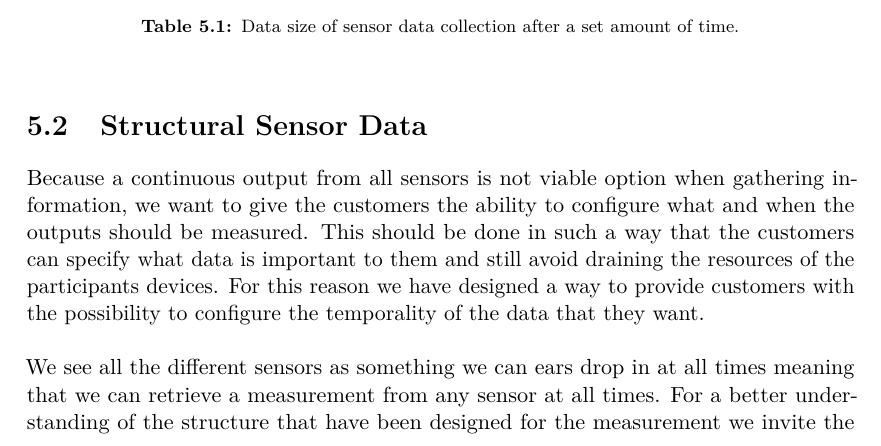
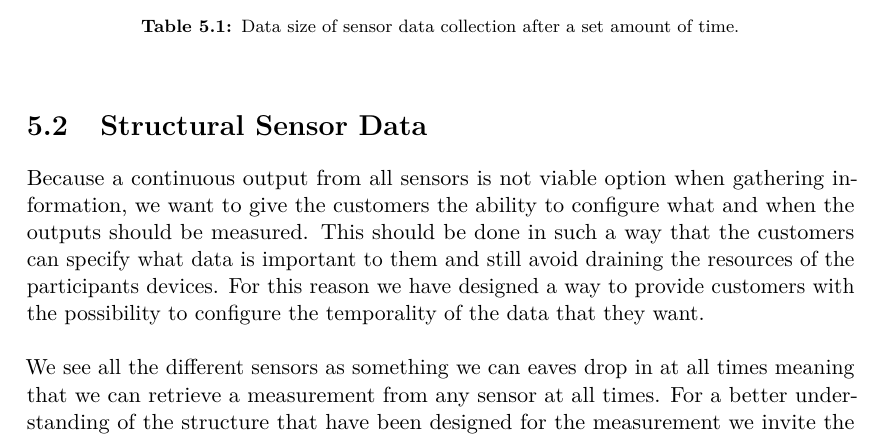
Before and after one commit to Shaderex/SW8-Report, a LaTeX thesis (super_main.tex, which reads content/gathering_sensor_data/structural_sensor_data.tex): part of page 35 of 62, cut so that both start at the same text. Compiled offline with pdfLaTeX.

Commit message:
Ears drop wth

```diff
--- a/content/gathering_sensor_data/structural_sensor_data.tex
+++ b/content/gathering_sensor_data/structural_sensor_data.tex
@@ -3,7 +3,7 @@
 \label{sec:structural_sensor_data}
 Because a continuous output from all sensors is not viable option when gathering information, we want to give the customers the ability to configure what and when the outputs should be measured. This should be done in such a way that the customers can specify what data is important to them and still avoid draining the resources of the participants devices. For this reason we have designed a way to provide customers with the possibility to configure the temporality of the data that they want.
 \\\\
-We see all the different sensors as something we can ears drop in at all times meaning that we can retrieve a measurement from any sensor at all times. For a better understanding of the structure that have been designed for the measurement we invite the reader to look at \figref{fig:sample_temporality} while reading the following description of the concept. A single measurement from the continuous sensors does not make sense on their own, for instance a single measurement from accelerometer does describe the context in which the participants exist. However if we get a stream of accelerometer measurements, we would be able to describe the motion of the device. For this reason we introduce a concept called \emph{sample}, where we gather measurements with intervals to cover these continuous sensor outputs. On the other hand, we also have some sensors that does not add much information to measure in as great granularity. The location of the participant (through GPS) is a sensor that does not change often, and is unlikely to have great differences in values. By making it possible to measure these two types of sensors differently, one would be able to determine if the user is driving a car (the accelerometer is not changing much but the location changes) or is biking (the a accelerometer is fluctuating and the location is still changing, but not at much). If a customer wanted to measure this particular pattern they would specify that the sample of a location should have a measurement frequency that is longer than the accelerometer.
+We see all the different sensors as something we can eaves drop in at all times meaning that we can retrieve a measurement from any sensor at all times. For a better understanding of the structure that have been designed for the measurement we invite the reader to look at \figref{fig:sample_temporality} while reading the following description of the concept. A single measurement from the continuous sensors does not make sense on their own, for instance a single measurement from accelerometer does describe the context in which the participants exist. However if we get a stream of accelerometer measurements, we would be able to describe the motion of the device. For this reason we introduce a concept called \emph{sample}, where we gather measurements with intervals to cover these continuous sensor outputs. On the other hand, we also have some sensors that does not add much information to measure in as great granularity. The location of the participant (through GPS) is a sensor that does not change often, and is unlikely to have great differences in values. By making it possible to measure these two types of sensors differently, one would be able to determine if the user is driving a car (the accelerometer is not changing much but the location changes) or is biking (the a accelerometer is fluctuating and the location is still changing, but not at much). If a customer wanted to measure this particular pattern they would specify that the sample of a location should have a measurement frequency that is longer than the accelerometer.
 
 \begin{figure}[!htbp]
     \centering
```
